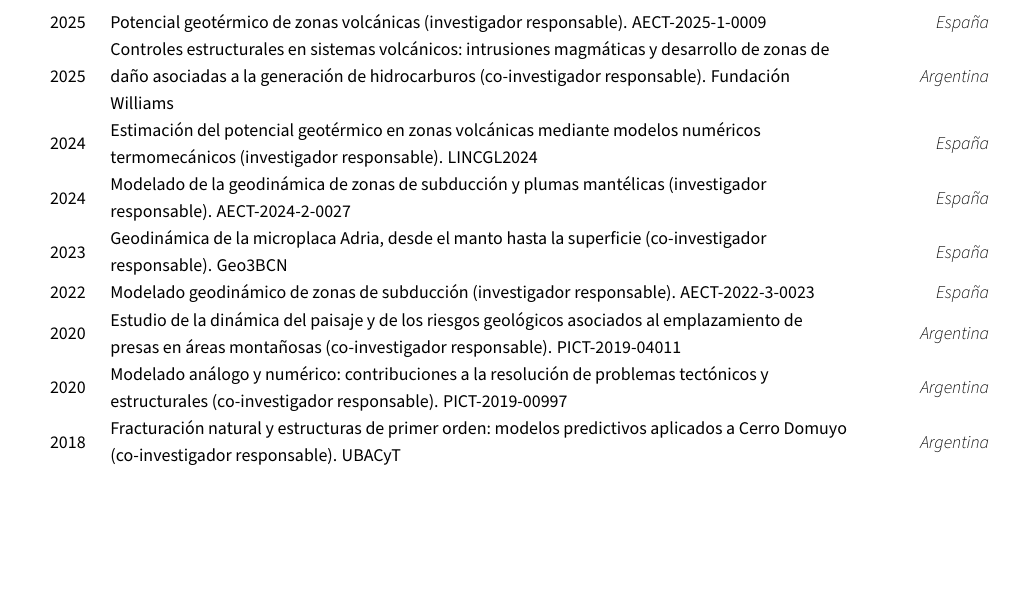
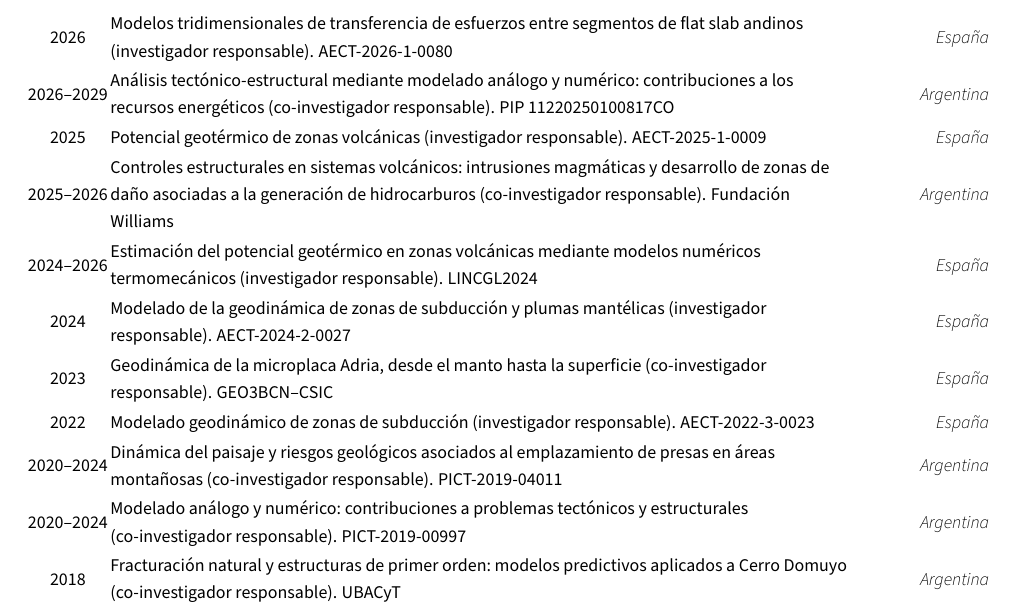
Before and after one commit to likerman/cv-likerman, a LaTeX CV (cv.tex, which reads cv/proyectos.tex): part of page 3 of 6, cut at the place of the change, the shorter picture padded with empty space. Compiled offline with XeLaTeX.

Commit message:
Incorpora proyectos 2026 y corrige períodos

```diff
--- a/cv/proyectos.tex
+++ b/cv/proyectos.tex
@@ -3,76 +3,74 @@
 %-------------------------------------------------------------------------------
 \cvsection{Proyectos de investigación}
 
-
-%-------------------------------------------------------------------------------
-%	SUBSECTION TITLE
-%-------------------------------------------------------------------------------
-%\cvsubsection{International}
-
-
-%-------------------------------------------------------------------------------
-%	CONTENT
-%-------------------------------------------------------------------------------
 \begingroup
-\renewcommand*{\honorpositionstyle}[1]{{\fontsize{9pt}{1em}\bodyfont\mdseries\color{darktext} #1}}
+\renewcommand{\arraystretch}{1.10}
+\renewcommand*{\honorpositionstyle}[1]{{\fontsize{9pt}{10.8pt}\bodyfont\mdseries\color{darktext} #1}}
 \begin{cvhonors}
 
-%---------------------------------------------------------
 \cvhonor
-    {Potencial geotérmico de zonas volcánicas (investigador responsable).} % Event
-    {AECT-2025-1-0009} % Award
-    {España} % Location
-    {2025} % Date(s)
+    {Modelos tridimensionales de transferencia de esfuerzos entre segmentos de flat slab andinos (investigador responsable).}
+    {AECT-2026-1-0080}
+    {España}
+    {2026}
+
 \cvhonor
-    {Controles estructurales en sistemas volcánicos: intrusiones magmáticas y desarrollo de zonas de daño asociadas a la generación de hidrocarburos (co-investigador responsable).} % Event
-    {Fundación Williams} % Award
-    {Argentina} % Location
-    {2025} % Date(s)
+    {Análisis tectónico-estructural mediante modelado análogo y numérico: contribuciones a los recursos energéticos (co-investigador responsable).}
+    {PIP 11220250100817CO}
+    {Argentina}
+    {2026--2029}
+
+\cvhonor
+    {Potencial geotérmico de zonas volcánicas (investigador responsable).}
+    {AECT-2025-1-0009}
+    {España}
+    {2025}
+
+\cvhonor
+    {Controles estructurales en sistemas volcánicos: intrusiones magmáticas y desarrollo de zonas de daño asociadas a la generación de hidrocarburos (co-investigador responsable).}
+    {Fundación Williams}
+    {Argentina}
+    {2025--2026}
 
 \cvhonor
     {Estimación del potencial geotérmico en zonas volcánicas mediante modelos numéricos termomecánicos (investigador responsable).}
     {LINCGL2024}
-    {España} % Location
-    {2024} % Date(s)
+    {España}
+    {2024--2026}
 
 \cvhonor
-    {Modelado de la geodinámica de zonas de subducción y plumas mantélicas (investigador responsable).} % Event
-    {AECT-2024-2-0027} % Award
-    {España} % Location
-    {2024} % Date(s)
-
+    {Modelado de la geodinámica de zonas de subducción y plumas mantélicas (investigador responsable).}
+    {AECT-2024-2-0027}
+    {España}
+    {2024}
 
 \cvhonor
     {Geodinámica de la microplaca Adria, desde el manto hasta la superficie (co-investigador responsable).}
-    {Geo3BCN}
-    {España} % Location
-    {2023} % Date(s)
+    {GEO3BCN--CSIC}
+    {España}
+    {2023}
 
-%---------------------------------------------------------
 \cvhonor
-    {Modelado geodinámico de zonas de subducción (investigador responsable).} % Event
-    {AECT-2022-3-0023} % Award
-    {España} % Location
-    {2022} % Date(s)
+    {Modelado geodinámico de zonas de subducción (investigador responsable).}
+    {AECT-2022-3-0023}
+    {España}
+    {2022}
 
-%---------------------------------------------------------
 \cvhonor
-    {Estudio de la dinámica del paisaje y de los riesgos geológicos asociados al emplazamiento de presas en áreas montañosas (co-investigador responsable).} % Event
-    {PICT-2019-04011} % Award
-    {Argentina} % Location
-    {2020} % Date(s)
+    {Dinámica del paisaje y riesgos geológicos asociados al emplazamiento de presas en áreas montañosas (co-investigador responsable).}
+    {PICT-2019-04011}
+    {Argentina}
+    {2020--2024}
 
-%---------------------------------------------------------
 \cvhonor
-    {Modelado análogo y numérico: contribuciones a la resolución de problemas tectónicos y estructurales (co-investigador responsable).} % Event
-    {PICT-2019-00997} % Award
-    {Argentina} % Location
-    {2020} % Date(s)
+    {Modelado análogo y numérico: contribuciones a problemas tectónicos y estructurales (co-investigador responsable).}
+    {PICT-2019-00997}
+    {Argentina}
+    {2020--2024}
 
-%---------------------------------------------------------
 \cvhonor
-    {Fracturación natural y estructuras de primer orden: modelos predictivos aplicados a Cerro Domuyo (co-investigador responsable).} % Event
-    {UBACyT} % Award
-    {Argentina} % Location
-    {2018} % Date(s)
+    {Fracturación natural y estructuras de primer orden: modelos predictivos aplicados a Cerro Domuyo (co-investigador responsable).}
+    {UBACyT}
+    {Argentina}
+    {2018}
 
```
Also changed, not shown: cv/proyectos.tex (135 more changed lines).
